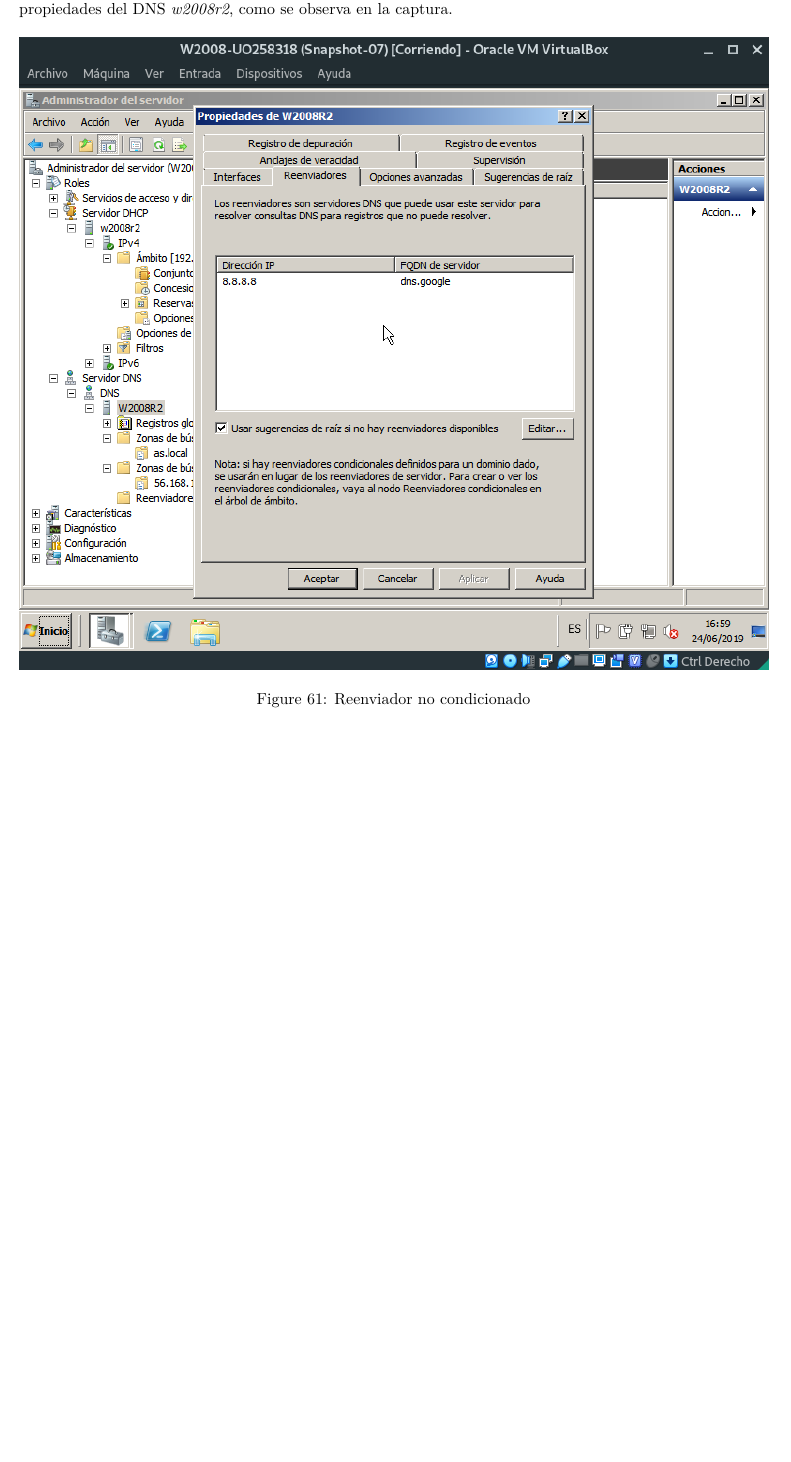
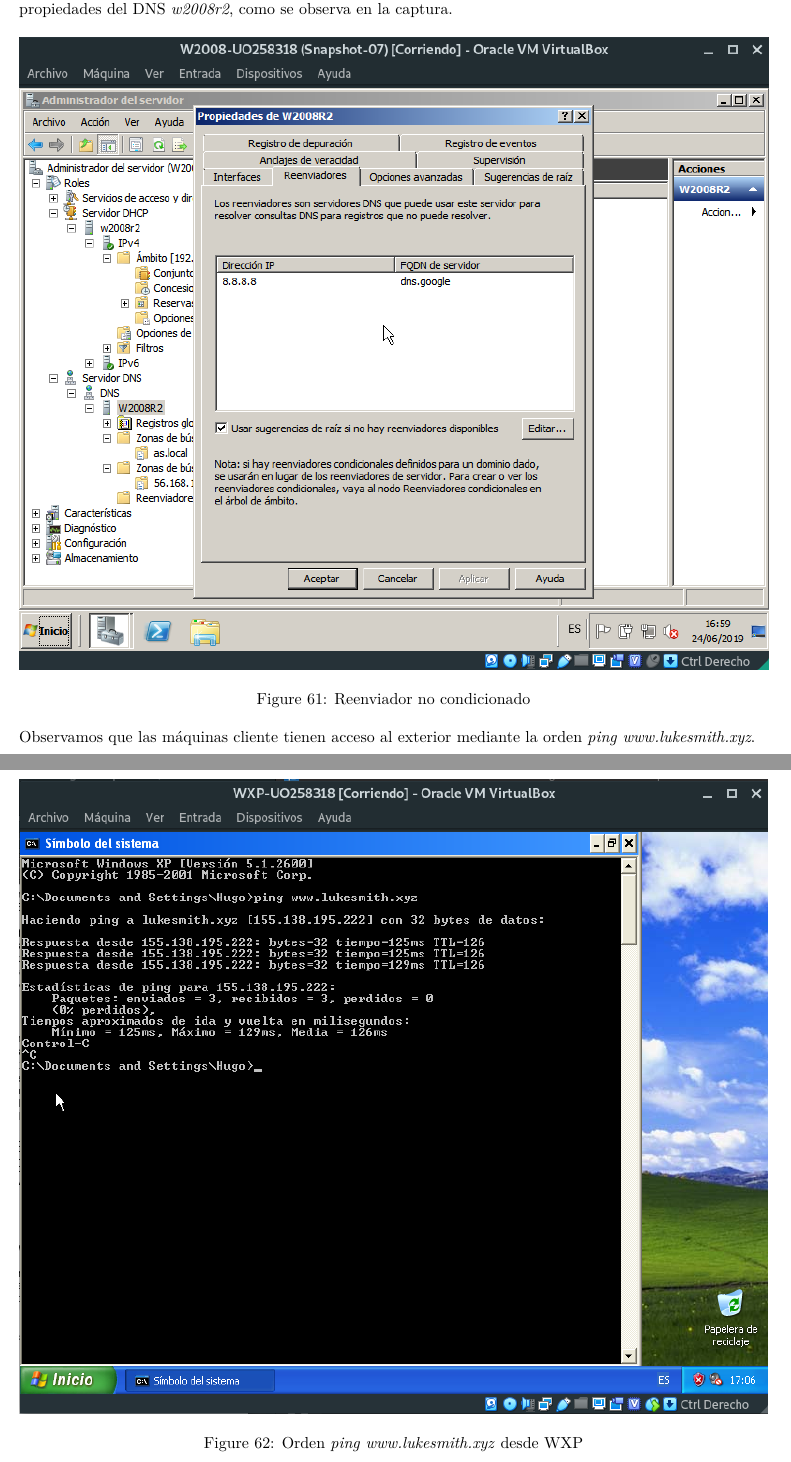
Before and after one commit to fonsecadh/asr-lab, an R Markdown document (uo258318-practicas-lab.rmd): part of page 64 of 64 before the commit and two parts of pages 64 and 65 of 66 after it, the two joined at a grey line, cut so that both start at the same text, the shorter picture padded with empty space. Rendered offline with R 4.5, knitr and Pandoc, then LaTeX, with nearby package versions.

Commit message:
Practice 06 - First part - Added final remarks.

```diff
--- a/uo258318-practicas-lab.rmd
+++ b/uo258318-practicas-lab.rmd
@@ -644,3 +644,7 @@
 Añadimos por último un reenviador no condicionado, en nuestro caso el *8.8.8.8*, que se encuentra en las propiedades del DNS *w2008r2*, como se observa en la captura.
 
 ![Reenviador no condicionado](screenshots/screenshot-61-resender.png)
+
+Observamos que las máquinas cliente tienen acceso al exterior mediante la orden *ping www.lukesmith.xyz*.
+
+![Orden *ping www.lukesmith.xyz* desde WXP](screenshots/screenshot-62-luke_wxp.png)
```
Also changed, not shown: screenshots/screenshot-62-luke_wxp.png (added), screenshots/screenshot-63-luke_linux.png (added), uo258318-practicas-lab.rmd (2 more changed lines).
